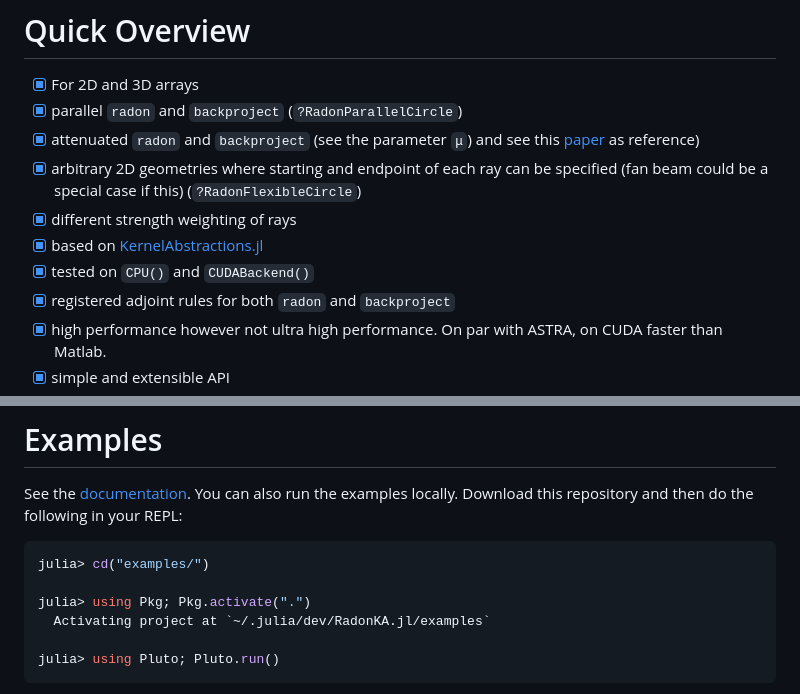
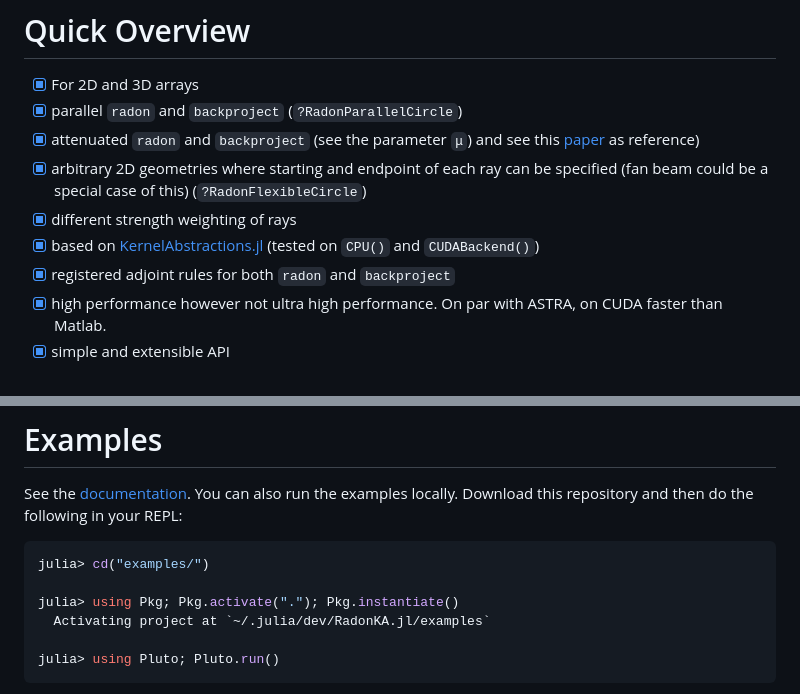
Before and after one commit to roflmaostc/RadonKA.jl, a Markdown page: README.md, 2 parts joined by grey strips. Rendered like a GitHub page.

````diff
--- a/README.md
+++ b/README.md
@@ -15,10 +15,9 @@ On CUDA it is faster much than Matlab and it offers the same or faster speed tha
 * [x] For 2D and 3D arrays
 * [x] parallel `radon` and `backproject` (`?RadonParallelCircle`)
 * [x] attenuated `radon` and `backproject` (see the parameter `μ`) and see this [paper](https://iopscience.iop.org/article/10.1088/0266-5611/17/1/309/meta) as reference)
-* [x] arbitrary 2D geometries where starting and endpoint of each ray can be specified (fan beam could be a special case if this) (`?RadonFlexibleCircle`)
+* [x] arbitrary 2D geometries where starting and endpoint of each ray can be specified (fan beam could be a special case of this) (`?RadonFlexibleCircle`)
 * [x] different strength weighting of rays
-* [x] based on [KernelAbstractions.jl](https://github.com/JuliaGPU/KernelAbstractions.jl)
-* [x] tested on `CPU()` and `CUDABackend()`
+* [x] based on [KernelAbstractions.jl](https://github.com/JuliaGPU/KernelAbstractions.jl) (tested on `CPU()` and `CUDABackend()`)
 * [x] registered adjoint rules for both `radon` and `backproject`
 * [x] high performance however not ultra high performance. On par with ASTRA, on CUDA faster than Matlab.
 * [x] simple and extensible API
@@ -61,7 +60,7 @@ Download this repository and then do the following in your REPL:
 ```julia
 julia> cd("examples/")
 
-julia> using Pkg; Pkg.activate(".")
+julia> using Pkg; Pkg.activate("."); Pkg.instantiate()
   Activating project at `~/.julia/dev/RadonKA.jl/examples`
 
 julia> using Pluto; Pluto.run()
````
